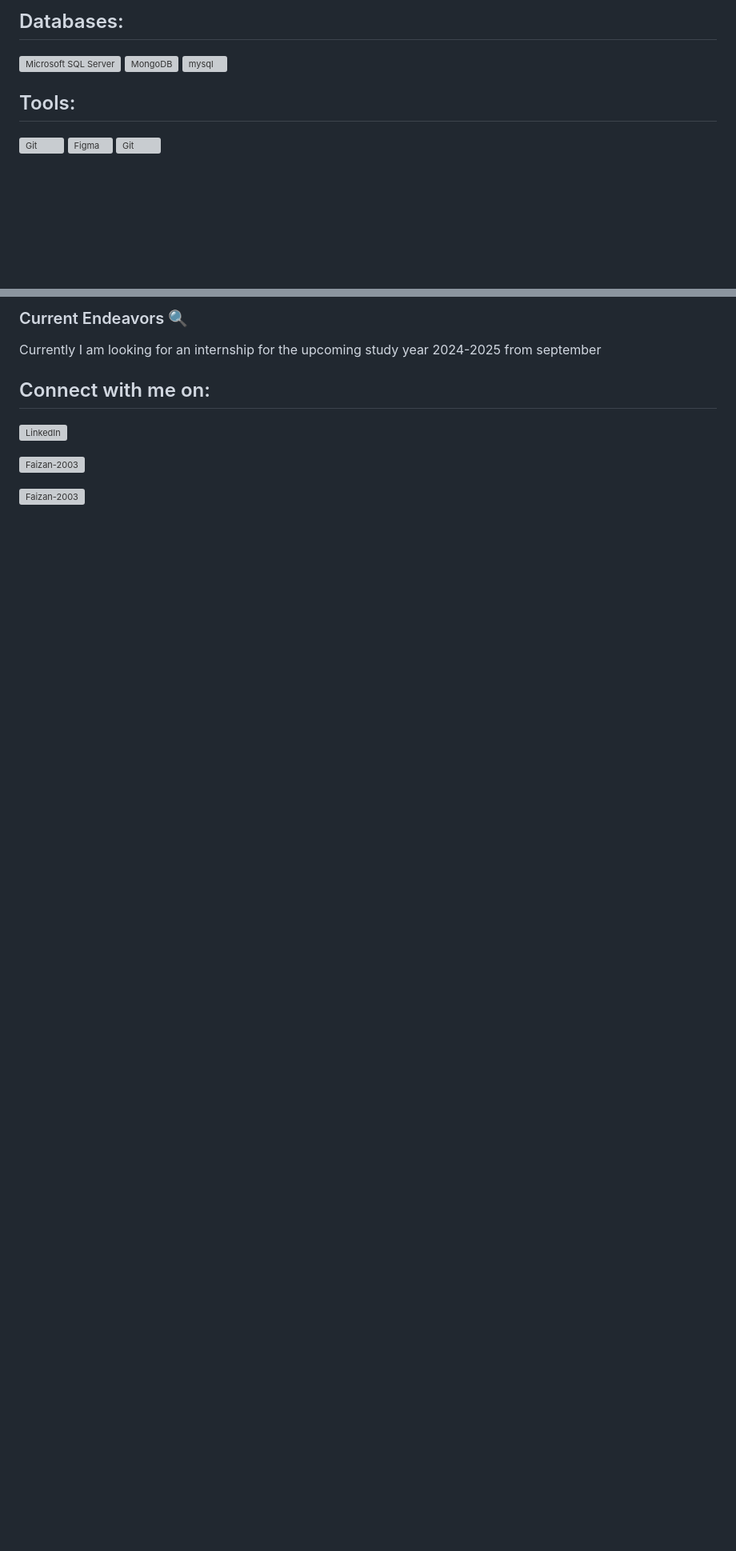
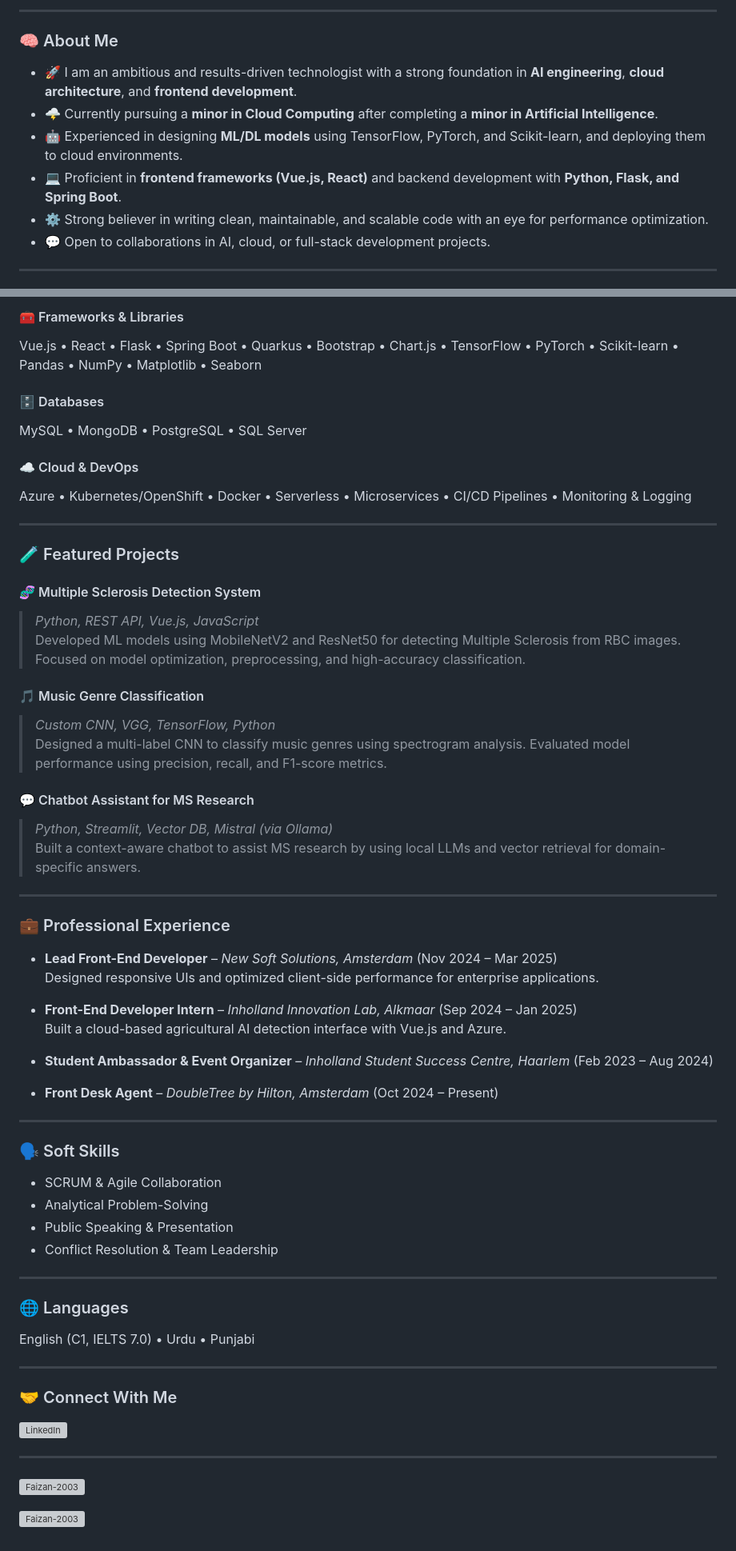
Before and after one commit to Faizan-2003/Faizan-2003, a Markdown page: README.md, 2 parts joined by grey strips. Shown: that part at 80% size. Rendered like a GitHub page; blank space fills up the shorter version; grey boxes are pictures that could not be loaded.

Commit message:
Revise README with updated profile and skills
Updated personal information and technical skills in README.

```diff
--- a/README.md
+++ b/README.md
@@ -15,12 +7,15 @@
 </p>
-  <p align = "left"> <h2 align = "left"> Databases: </h2> </p>
-   <p align = "left">
-  <img src="https://www.svgrepo.com/show/303229/microsoft-sql-server-logo.svg" alt="Microsoft SQL Server" width="40" height="40"/>
-  <img src="https://raw.githubusercontent.com/devicons/devicon/master/icons/mongodb/mongodb-original-wordmark.svg" alt="MongoDB" width="40"       height="40"/>
-  <img src="https://raw.githubusercontent.com/devicons/devicon/master/icons/mysql/mysql-original-wordmark.svg" alt="mysql" width="40" height="40" />
-   </p>
-  <p align = "left"> <h2 align = "left"> Tools: </h2> </p>
-   <p align = "left">
-  <img src="https://www.vectorlogo.zone/logos/git-scm/git-scm-icon.svg" alt="Git" width="40" height="40"/>
-  <img src="https://www.vectorlogo.zone/logos/figma/figma-icon.svg" alt="Figma" width="40" height="40"/>
-    <img src="https://www.vectorlogo.zone/logos/docker/docker-icon.svg" alt="Git" width="40" height="40"/>
+
+---
+
+### 🧠 About Me
+
+- 🚀 I am an ambitious and results-driven technologist with a strong foundation in **AI engineering**, **cloud architecture**, and **frontend development**.
+- 🌩️ Currently pursuing a **minor in Cloud Computing** after completing a **minor in Artificial Intelligence**.
+- 🤖 Experienced in designing **ML/DL models** using TensorFlow, PyTorch, and Scikit-learn, and deploying them to cloud environments.
+- 💻 Proficient in **frontend frameworks (Vue.js, React)** and backend development with **Python, Flask, and Spring Boot**.
+- ⚙️ Strong believer in writing clean, maintainable, and scalable code with an eye for performance optimization.
+- 💬 Open to collaborations in AI, cloud, or full-stack development projects.
+
+---
+
@@ -27,8 +34,66 @@
 </p>
-<h3 align="left"> Current Endeavors 🔍</h3>
-<p align = "left">Currently I am looking for an internship for the upcoming study year 2024-2025 from september</p>
-<p align = "left"> <h2 align = "left"> Connect with me on: </h2> </p>
+
+#### 🧰 Frameworks & Libraries
+Vue.js • React • Flask • Spring Boot • Quarkus • Bootstrap • Chart.js • TensorFlow • PyTorch • Scikit-learn • Pandas • NumPy • Matplotlib • Seaborn
+
+#### 🗄️ Databases
+MySQL • MongoDB • PostgreSQL • SQL Server
+
+#### ☁️ Cloud & DevOps
+Azure • Kubernetes/OpenShift • Docker • Serverless • Microservices • CI/CD Pipelines • Monitoring & Logging
+
+---
+
+### 🧪 Featured Projects
+
+#### 🧬 Multiple Sclerosis Detection System
+> *Python, REST API, Vue.js, JavaScript*
+Developed ML models using MobileNetV2 and ResNet50 for detecting Multiple Sclerosis from RBC images. Focused on model optimization, preprocessing, and high-accuracy classification.
+
+#### 🎵 Music Genre Classification
+> *Custom CNN, VGG, TensorFlow, Python*
+Designed a multi-label CNN to classify music genres using spectrogram analysis. Evaluated model performance using precision, recall, and F1-score metrics.
+
+#### 💬 Chatbot Assistant for MS Research
+> *Python, Streamlit, Vector DB, Mistral (via Ollama)*
+Built a context-aware chatbot to assist MS research by using local LLMs and vector retrieval for domain-specific answers.
+
+---
+
+### 💼 Professional Experience
+
+- **Lead Front-End Developer** – *New Soft Solutions, Amsterdam* (Nov 2024 – Mar 2025)
+  Designed responsive UIs and optimized client-side performance for enterprise applications.
+
+- **Front-End Developer Intern** – *Inholland Innovation Lab, Alkmaar* (Sep 2024 – Jan 2025)
+  Built a cloud-based agricultural AI detection interface with Vue.js and Azure.
+
+- **Student Ambassador & Event Organizer** – *Inholland Student Success Centre, Haarlem* (Feb 2023 – Aug 2024)
+
+- **Front Desk Agent** – *DoubleTree by Hilton, Amsterdam* (Oct 2024 – Present)
+
+---
+
+### 🗣️ Soft Skills
+- SCRUM & Agile Collaboration
+- Analytical Problem-Solving
+- Public Speaking & Presentation
+- Conflict Resolution & Team Leadership
+
+---
+
+### 🌐 Languages
+English (C1, IELTS 7.0) • Urdu • Punjabi
+
+---
+
+### 🤝 Connect With Me
 <p align="left">
-  <a href="https://www.linkedin.com/in/muhammad-faizan-a4349a249/" target="blank"><img src="https://raw.githubusercontent.com/rahuldkjain/github-profile-readme-generator/master/src/images/icons/Social/linked-in-alt.svg" alt="LinkedIn" height="30" width="40" /></a>
+  <a href="https://www.linkedin.com/in/muhammad-faizan-a4349a249/" target="blank">
+    <img src="https://raw.githubusercontent.com/rahuldkjain/github-profile-readme-generator/master/src/images/icons/Social/linked-in-alt.svg" alt="LinkedIn" height="30" width="40" />
+  </a>
 </p>
+
+---
+
 <p><img align="left" src="https://github-readme-stats.vercel.app/api/top-langs?username=Faizan-2003&show_icons=true&locale=en&layout=compact" alt="Faizan-2003" /></p>
```
Also changed, not shown: other parts of README.md (+17 -18 lines).
